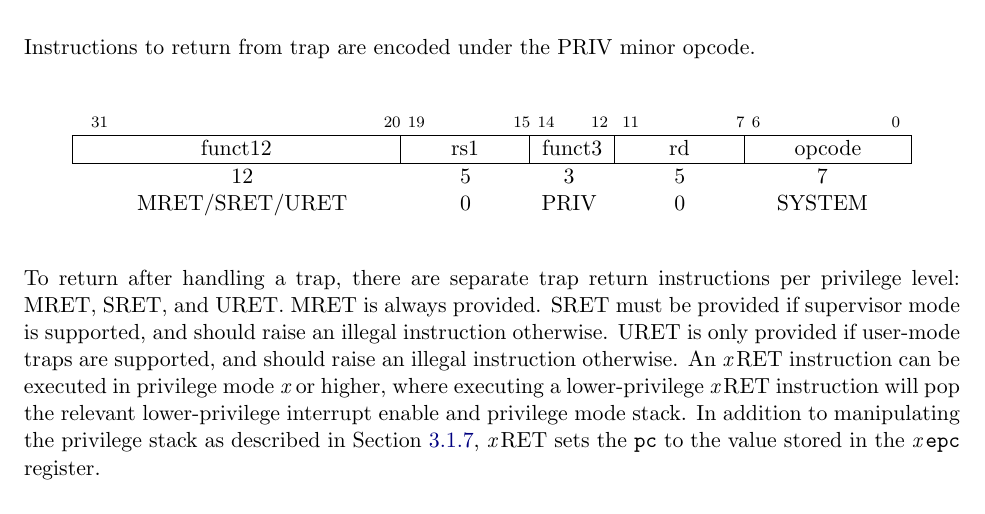
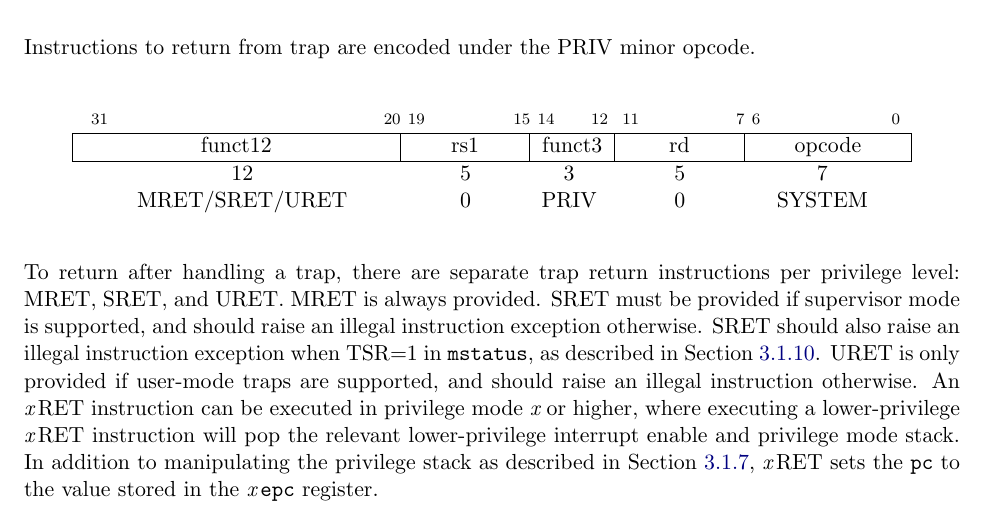
Before and after one commit to riscv/riscv-isa-manual, a LaTeX thesis (src/riscv-privileged.tex, which reads src/machine.tex): part of page 51 of 111, cut so that both start at the same text. Compiled offline with pdfLaTeX.

Commit message:
Mention TSR field in SRET description

```diff
--- a/src/machine.tex
+++ b/src/machine.tex
@@ -2011,9 +2011,10 @@ MRET/SRET/URET & 0 & PRIV & 0 & SYSTEM \\
 To return after handling a trap, there are separate trap return
 instructions per privilege level: MRET, SRET, and URET.  MRET is
 always provided. SRET must be provided if supervisor mode is
-supported, and should raise an illegal instruction otherwise.
-URET is only provided if user-mode traps are supported, and
-should raise an illegal instruction otherwise.
+supported, and should raise an illegal instruction exception otherwise. SRET
+should also raise an illegal instruction exception when TSR=1 in {\tt mstatus},
+as described in Section~\ref{virt-control}. URET is only provided if user-mode
+traps are supported, and should raise an illegal instruction otherwise.
 An {\em x}\,RET instruction can be executed in privilege mode {\em x}
 or higher, where executing a lower-privilege {\em x}\,RET instruction
 will pop the relevant lower-privilege interrupt enable and privilege
```
